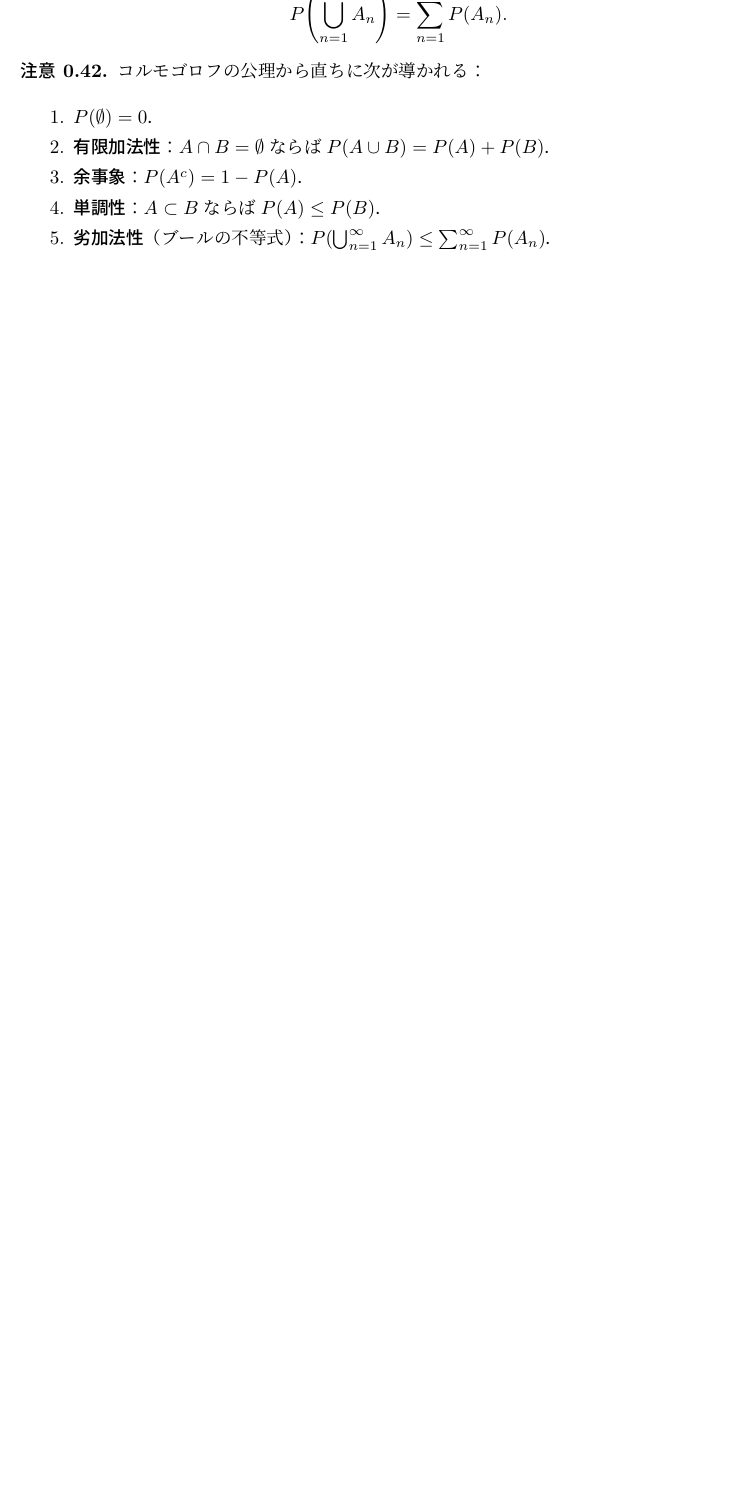
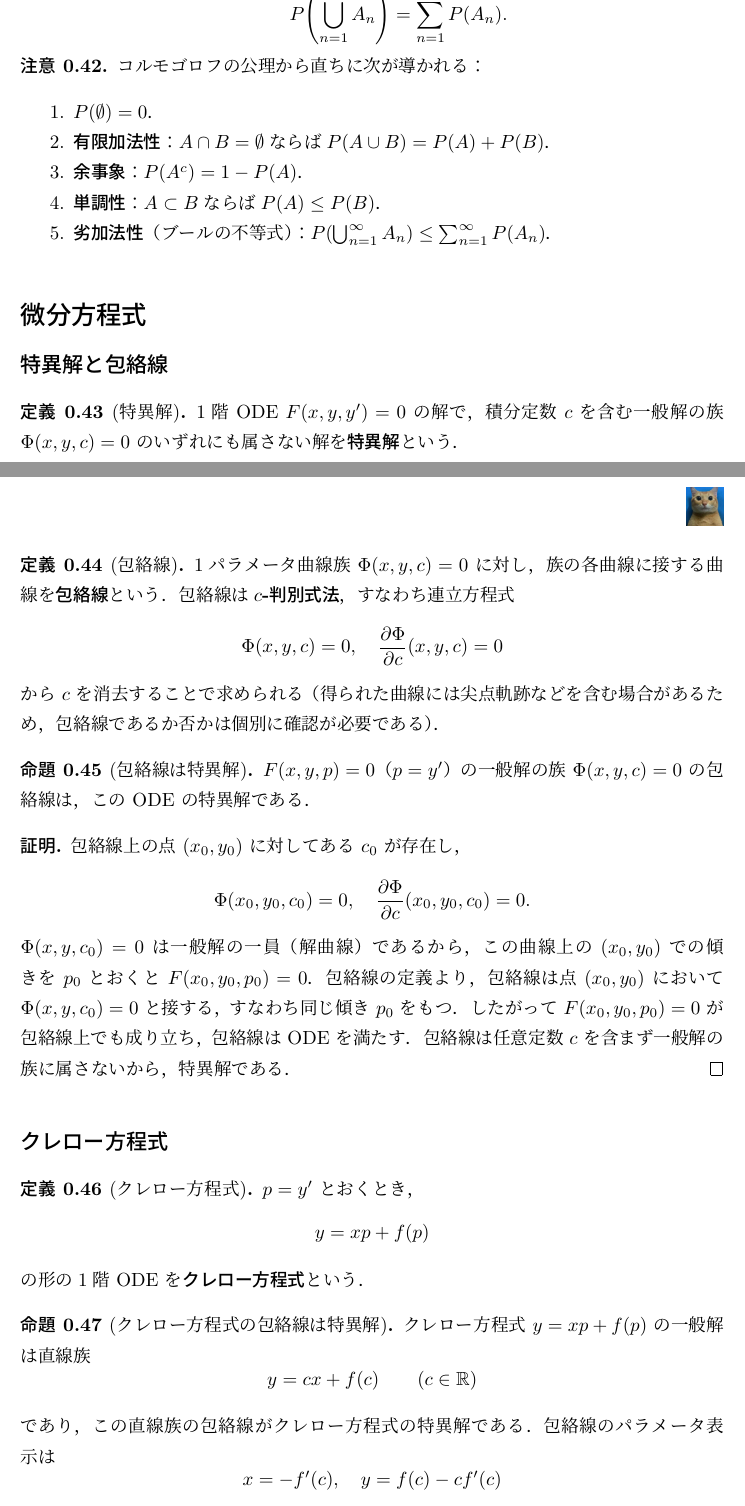
Before and after one commit to nishida-hiroki/math_doc, a LaTeX document (memo/memo.tex): part of page 9 of 9 before the commit and two parts of pages 9 and 10 of 12 after it, the two joined at a grey line, cut so that both start at the same text, the shorter picture padded with empty space. Compiled offline with pLaTeX and dvipdfmx.

Commit message:
包絡線，微分方程式 ラグランジュ方程式 クレロー方程式

```diff
--- a/memo/memo.tex
+++ b/memo/memo.tex
@@ -521,3 +521,65 @@ $(X,\mathcal{M},\mu)$を測度空間とし，$f_n,f\colon X\to\mathbb{R}$を可
 \end{remark}
 
 
+\section*{微分方程式}
+
+\subsection*{特異解と包絡線}
+
+\begin{definition}[特異解]
+    1階 ODE $F(x,y,y')=0$ の解で，
+    積分定数 $c$ を含む一般解の族 $\Phi(x,y,c)=0$ のいずれにも属さない解を
+    \textbf{特異解}という．
+\end{definition}
+
+\begin{definition}[包絡線]
+    1パラメータ曲線族 $\Phi(x,y,c)=0$ に対し，
+    族の各曲線に接する曲線を\textbf{包絡線}という．
+    包絡線は\textbf{$c$-判別式法}，すなわち連立方程式
+    \begin{equation*}
+        \Phi(x,y,c)=0,\quad \frac{\partial\Phi}{\partial c}(x,y,c)=0
+    \end{equation*}
+    から $c$ を消去することで求められる（得られた曲線には尖点軌跡などを含む場合があるため，
+    包絡線であるか否かは個別に確認が必要である）．
+\end{definition}
+
+\begin{proposition}[包絡線は特異解]\label{prop:envelope-singular}
+    $F(x,y,p)=0$（$p=y'$）の一般解の族 $\Phi(x,y,c)=0$ の包絡線は，
+    この ODE の特異解である．
+\end{proposition}
+
+\begin{proof}
+    包絡線上の点 $(x_0,y_0)$ に対してある $c_0$ が存在し，
+    \begin{equation*}
+        \Phi(x_0,y_0,c_0)=0,\quad
+        \frac{\partial\Phi}{\partial c}(x_0,y_0,c_0)=0.
+    \end{equation*}
+    $\Phi(x,y,c_0)=0$ は一般解の一員（解曲線）であるから，
+    この曲線上の $(x_0,y_0)$ での傾きを $p_0$ とおくと $F(x_0,y_0,p_0)=0$．
+    包絡線の定義より，包絡線は点 $(x_0,y_0)$ において $\Phi(x,y,c_0)=0$ と接する，
+    すなわち同じ傾き $p_0$ をもつ．
+    したがって $F(x_0,y_0,p_0)=0$ が包絡線上でも成り立ち，包絡線は ODE を満たす．
+    包絡線は任意定数 $c$ を含まず一般解の族に属さないから，特異解である．
+\end{proof}
+
+\subsection*{クレロー方程式}
+
+\begin{definition}[クレロー方程式]
+    $p=y'$ とおくとき，
+    \begin{equation*}
+        y = xp + f(p)
+    \end{equation*}
+    の形の1階 ODE を\textbf{クレロー方程式}という．
+\end{definition}
+
+\begin{proposition}[クレロー方程式の包絡線は特異解]
+    クレロー方程式 $y=xp+f(p)$ の一般解は直線族
+    \begin{equation*}
+        y = cx + f(c) \qquad (c\in\mathbb{R})
+    \end{equation*}
+    であり，この直線族の包絡線がクレロー方程式の特異解である．
+    包絡線のパラメータ表示は
+    \begin{equation*}
+        x = -f'(c),\quad y = f(c) - cf'(c)
+    \end{equation*}
+    で与えられる．
+\end{proposition}
@@ -523,0 +591 @@ $(X,\mathcal{M},\mu)$を測度空間とし，$f_n,f\colon X\to\mathbb{R}$を可
+    \end{equation*}
```
Also changed, not shown: memo/memo.tex (67 more changed lines).
